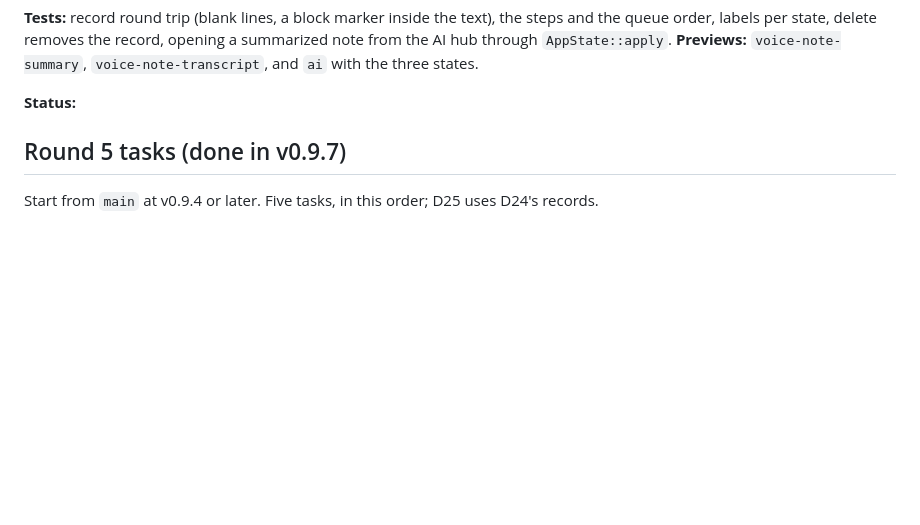
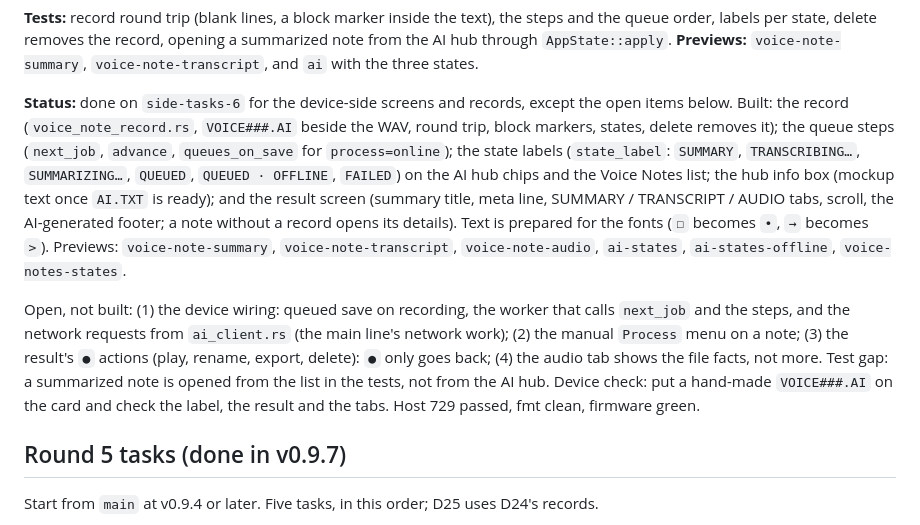
Before and after one commit to ingmiguelfernando/wave-epaper, a Markdown page: docs/DELEGATED_TASKS.md, the part around the change. Rendered like a GitHub page; blank space fills up the shorter version.

```diff
--- a/docs/DELEGATED_TASKS.md
+++ b/docs/DELEGATED_TASKS.md
@@ -509,7 +509,9 @@ opening a summarized note from the AI hub through `AppState::apply`.
 **Previews:** `voice-note-summary`, `voice-note-transcript`, and `ai` with
 the three states.
 
-**Status:**
+**Status:** done on `side-tasks-6` for the device-side screens and records, except the open items below. Built: the record (`voice_note_record.rs`, `VOICE###.AI` beside the WAV, round trip, block markers, states, delete removes it); the queue steps (`next_job`, `advance`, `queues_on_save` for `process=online`); the state labels (`state_label`: `SUMMARY`, `TRANSCRIBING…`, `SUMMARIZING…`, `QUEUED`, `QUEUED · OFFLINE`, `FAILED`) on the AI hub chips and the Voice Notes list; the hub info box (mockup text once `AI.TXT` is ready); and the result screen (summary title, meta line, SUMMARY / TRANSCRIPT / AUDIO tabs, scroll, the AI-generated footer; a note without a record opens its details). Text is prepared for the fonts (`☐` becomes `•`, `→` becomes `>`). Previews: `voice-note-summary`, `voice-note-transcript`, `voice-note-audio`, `ai-states`, `ai-states-offline`, `voice-notes-states`.
+
+Open, not built: (1) the device wiring: queued save on recording, the worker that calls `next_job` and the steps, and the network requests from `ai_client.rs` (the main line's network work); (2) the manual `Process` menu on a note; (3) the result's `●` actions (play, rename, export, delete): `●` only goes back; (4) the audio tab shows the file facts, not more. Test gap: a summarized note is opened from the list in the tests, not from the AI hub. Device check: put a hand-made `VOICE###.AI` on the card and check the label, the result and the tabs. Host 729 passed, fmt clean, firmware green.
 
 ## Round 5 tasks (done in v0.9.7)
 
```
Also changed, not shown: docs/PHYSICAL_SMOKE_TEST.md (+4 -0 lines), docs/USER_GUIDE.md (+9 -1 lines).
